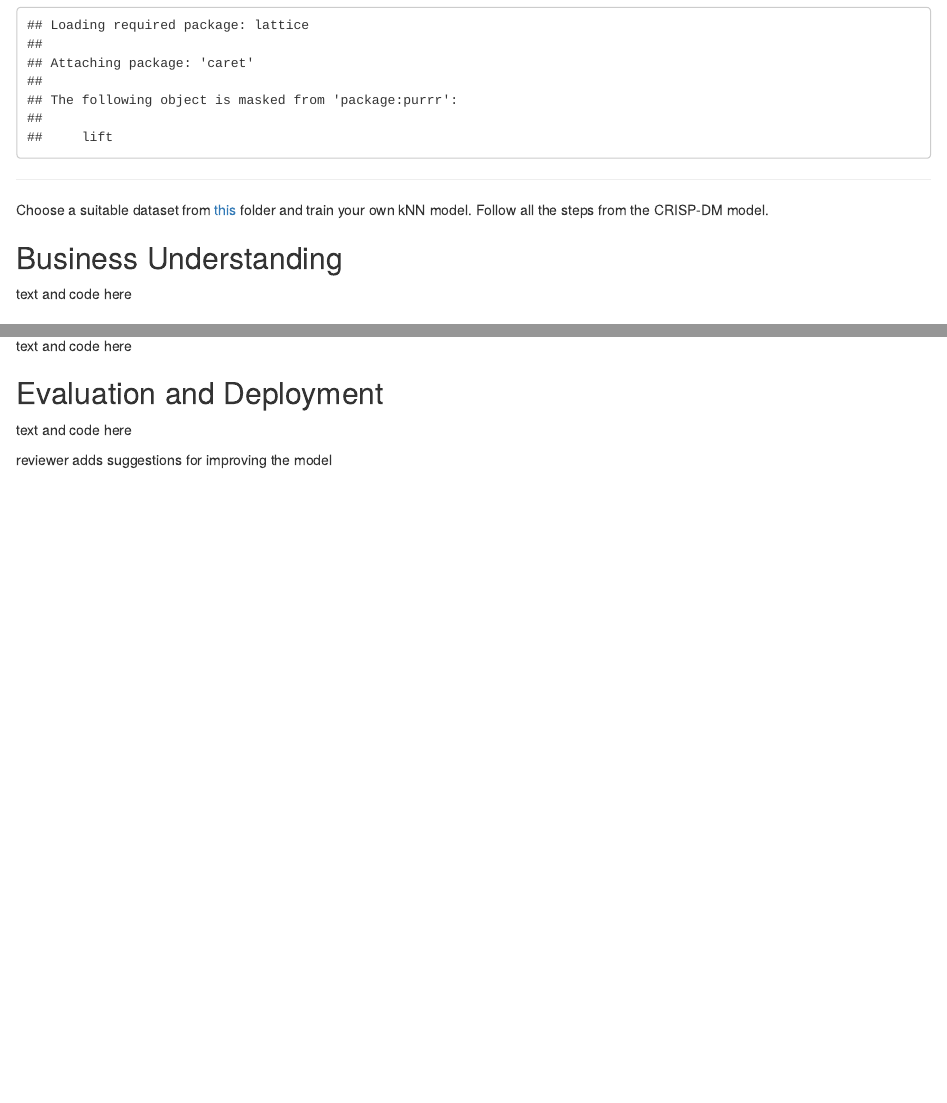
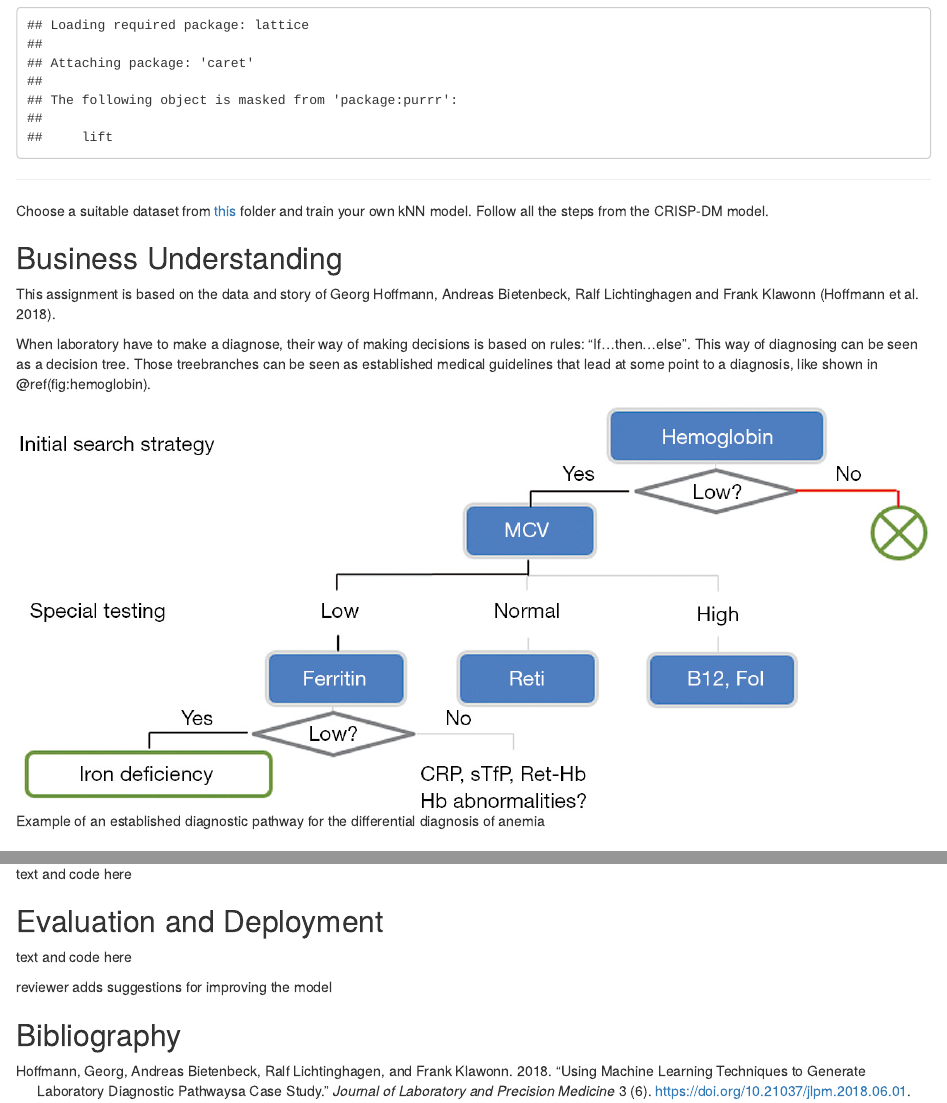
Before and after one commit to HAN-M3DM-Data-Mining/data-mining-s1y2223-emielmaters, an R Markdown document (assignment-knn-diy.Rmd): the page in a window 1100 px wide, from 580 px down before the commit and from 600 px down after it, so that both start at the same text, and a second part further down, joined at a grey line. The pictures show the output file assignment-knn-diy.html that the author committed with the source, opened offline.

Commit message:
business understanding added

````diff
--- a/assignment-knn-diy.Rmd
+++ b/assignment-knn-diy.Rmd
@@ -1,7 +1,7 @@
 ---
 title: "Assigment - kNN DIY"
 author:
-- "name author here - Author"
+- "Emiel Maters - 634735 - Author"
 - "name reviewer here - Reviewer"
 date: "`r format(Sys.time(), '%d %B, %Y')`"
 output:
@@ -12,6 +12,7 @@ output:
   html_notebook:
     toc: yes
     toc_depth: 2
+bibliography: references.bib
 ---
 
 ```{r}
@@ -27,7 +28,15 @@ Choose a suitable dataset from [this](https://github.com/HAN-M3DM-Data-Mining/as
 
 ## Business Understanding
 
-text and code here
+This assignment is based on the data and story of Georg Hoffmann, Andreas Bietenbeck, Ralf Lichtinghagen and Frank Klawonn [@hoffmann2018].
+
+When laboratory have to make a diagnose, their way of making decisions is based on rules: "If...then...else". This way of diagnosing can be seen as a decision tree. Those treebranches can be seen as established medical guidelines that lead at some point to a diagnosis, like shown in the example down below.
+
+![Example of an established diagnostic pathway for the differential diagnosis of anemia](images/paste-C0185445.png){#hemoglobin}
+
+This data problem is about creating a KNN model that can determine whether a patient needs a liver transplantation or not.
+
+The data for this study is based on 73 patients (52 males, 21 females), aged 19 to 75 years (median 50), with a proven serological and histopathological diagnosis of hepatitis C. Who have suffer a chronic hepatitis C infection without fibrosis to end stage liver cirrhosis with a need for liver transplantation (LTX).
 
 ## Data Understanding
 
--- /dev/null
+++ b/references.bib
@@ -0,0 +1,11 @@
+
+@article{hoffmann2018,
+	title = {Using machine learning techniques to generate laboratory diagnostic pathways{\textemdash}a case study},
+	author = {Hoffmann, Georg and Bietenbeck, Andreas and Lichtinghagen, Ralf and Klawonn, Frank},
+	year = {2018},
+	month = {06},
+	date = {2018-06-29},
+	journal = {Journal of Laboratory and Precision Medicine},
+	volume = {3},
+	number = {6},
+	doi = {10.21037/jlpm.2018.06.01},
@@ -0,0 +15,2 @@
+	langid = {en}
+}
````
Also changed, not shown: assignment-knn-diy.html, assignment-knn-diy.nb.html, images/paste-8DDEC628.png (added), images/paste-C0185445.png (added), assignment-knn-diy.Rmd (2 more changed lines), references.bib (3 more changed lines).
